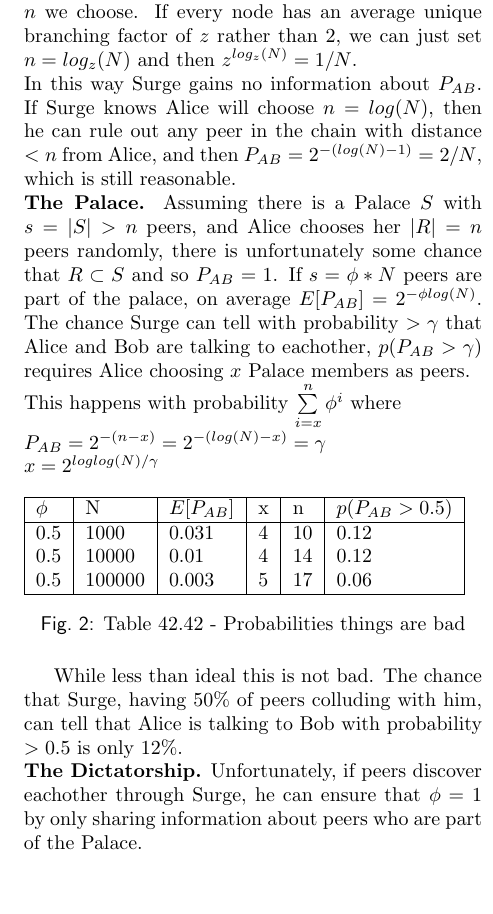
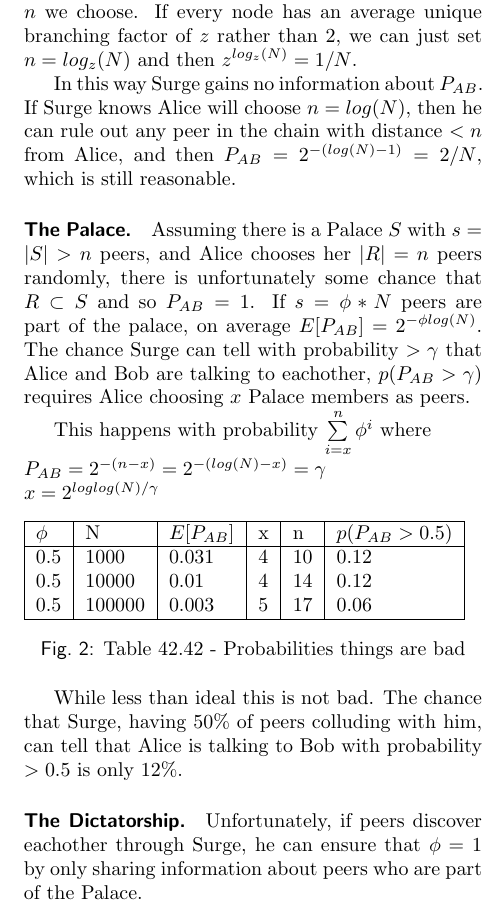
Before and after one commit to mmcdermo/blowship, a LaTeX document (paper.tex): part of one column of page 4 of 5, cut so that both start at the same text, the shorter picture padded with empty space. Compiled offline with pdfLaTeX.

Commit message:
Formatting

```diff
--- a/paper.tex
+++ b/paper.tex
@@ -75,10 +75,12 @@
 To begin solving these problems, change the protocol so that any non-Penguin peer will always wait until it can send two or more messages simultaneously. This is equivilant to turning each peer into a 2-Threshold mix. \cite{TODO}
 
 If we assume that there is not a Palace, then Alice needs only choose $n = O(log(N))$, and then Surge can only tell that $P_{AB} = 2^{-O(log(N))} \approx 1/N $. If every node sends 2 messages at once, and her message passes through $O(log(N))$ nodes, then there are $O(2^n)$ possible routes her message could have taken and hopefully $O(2^n)$ possible destinations. The likelihood is that in $log(N)$ steps from Alice, there will be less than $2^n$ unique recipients of messages, but we can adjust for this by increasing the number of nodes $n$ we choose. If every node has an average unique branching factor of $z$ rather than $2$, we can just set $n = log_z(N)$ and then $z^{log_z(N)} = 1/N$.
-\\In this way Surge gains no information about $P_{AB}$. If Surge knows Alice will choose $n = log(N)$, then he can rule out any peer in the chain with distance $< n$ from Alice, and then $P_{AB} = 2^{-(log(N)-1)} = 2/N$, which is still reasonable.
-\\
-\textbf{The Palace.} Assuming there is a Palace $S$ with $s = |S| > n$ peers, and Alice chooses her $|R| = n$ peers randomly, there is unfortunately some chance that $R \subset S$ and so $P_{AB} = 1$. If $s = \phi*N$ peers are part of the palace, on average $E[P_{AB}] = 2^{-\phi log(N)}$. The chance Surge can tell with probability $> \gamma$ that Alice and Bob are talking to eachother, $p(P_{AB} > \gamma)$ requires Alice choosing $x$ Palace members as peers.
-\\This happens with probability $\sum\limits_{i=x}^n\phi^i$ where
+
+In this way Surge gains no information about $P_{AB}$. If Surge knows Alice will choose $n = log(N)$, then he can rule out any peer in the chain with distance $< n$ from Alice, and then $P_{AB} = 2^{-(log(N)-1)} = 2/N$, which is still reasonable.
+
+\paragraph{The Palace.} Assuming there is a Palace $S$ with $s = |S| > n$ peers, and Alice chooses her $|R| = n$ peers randomly, there is unfortunately some chance that $R \subset S$ and so $P_{AB} = 1$. If $s = \phi*N$ peers are part of the palace, on average $E[P_{AB}] = 2^{-\phi log(N)}$. The chance Surge can tell with probability $> \gamma$ that Alice and Bob are talking to eachother, $p(P_{AB} > \gamma)$ requires Alice choosing $x$ Palace members as peers.
+
+This happens with probability $\sum\limits_{i=x}^n\phi^i$ where
 \\ $P_{AB} = 2^{-(n - x)} = 2^{-(log(N) - x)} = \gamma$
 \\ $x = 2^{loglog(N)/\gamma}$
 
@@ -95,17 +97,20 @@
 \end{figure}
 
 While less than ideal this is not bad. The chance that Surge, having $50\%$ of peers colluding with him, can tell that Alice is talking to Bob with probability $> 0.5$ is only $12\%$.
-\\
-\textbf{The Dictatorship.}
+
+\paragraph{The Dictatorship.}
 Unfortunately, if peers discover eachother through Surge, he can ensure that $\phi = 1$ by only sharing information about peers who are part of the Palace.
-\\
+
 This is still a problem.
 \subsection{Peers as Mixes}
 As previously discussed, peers act as mixes in this system - inheriting both their benefits and vulnerabilities. Many types of mixes have been developed, and Serjantov \cite{trickle02} has compiled common attacks and solutions.
-\paragraph{}A mix holds on to incoming messages until its \textbf{flush function} is satisfied, then it forwards some subset of its collected messages. Common attacks are variants of the $n - 1$ or $flooding$ attack, in which an attacker fills the mix with its own fake messages and then sends the 1 message he wishes to track.
-\paragraph{} All known mix types are vulnerable to such exact attacks \cite{trickle02} -  attacks that allow an attacker to know whether his attack was successful or not and try again if not. Since in our threat model Surge has complete access to the message history of each peer as well as the ability to delay and insert as many messages as he desires, trying to prevent these attacks by implementing a better flush function is even more futile.
-\paragraph{} Fortunately, due to the nature of this system we can provide almost complete protection with \textbf{cover traffic} \cite{trickle02}, or having each peer send dummy messages along with the messages it's forwarding. If done correctly in this model, a peer should at minimum send one dummy message along with every real message, maintaining a branching factor of two at every hop. Typically providing complete protection with cover traffic is difficult - it requires the mix to choose dummy message recipients uniformally from all users. In our system, however, randomly and anonymously choosing other online peers is designed to be efficient.
-\paragraph{} It would also be possible to use inter-mix detours\cite{TODO}, or having peers randomly decide to introduce new hops to prevent Surge from recognizing his own messages sent during an $n - 1$ attack. However, this reduces reliability, increases latency, and given the protection that cover traffic provides seems unnecessary in this system.
+A mix holds on to incoming messages until its \textbf{flush function} is satisfied, then it forwards some subset of its collected messages. Common attacks are variants of the $n - 1$ or $flooding$ attack, in which an attacker fills the mix with its own fake messages and then sends the 1 message he wishes to track.
+
+All known mix types are vulnerable to such exact attacks \cite{trickle02} -  attacks that allow an attacker to know whether his attack was successful or not and try again if not. Since in our threat model Surge has complete access to the message history of each peer as well as the ability to delay and insert as many messages as he desires, trying to prevent these attacks by implementing a better flush function is even more futile.
+
+Fortunately, due to the nature of this system we can provide almost complete protection with \textbf{cover traffic} \cite{trickle02}, or having each peer send dummy messages along with the messages it's forwarding. If done correctly in this model, a peer should at minimum send one dummy message along with every real message, maintaining a branching factor of two at every hop. Typically providing complete protection with cover traffic is difficult - it requires the mix to choose dummy message recipients uniformally from all users. In our system, however, randomly and anonymously choosing other online peers is designed to be efficient.
+
+It would also be possible to use inter-mix detours\cite{TODO}, or having peers randomly decide to introduce new hops to prevent Surge from recognizing his own messages sent during an $n - 1$ attack. However, this reduces reliability, increases latency, and given the protection that cover traffic provides seems unnecessary in this system.
 
 \bibliography{paper.bib}
 \bibliographystyle{plain}
```
Also changed, not shown: paper.tex (4 more changed lines).
